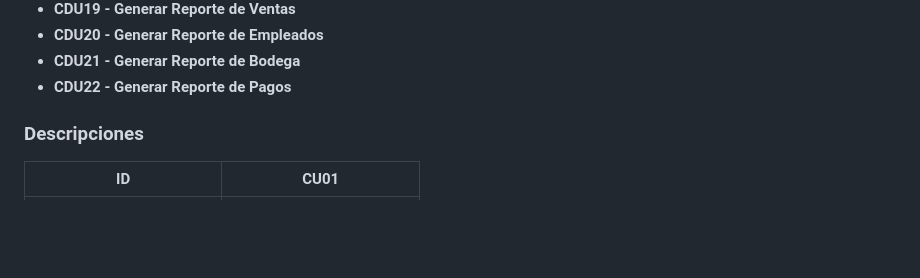
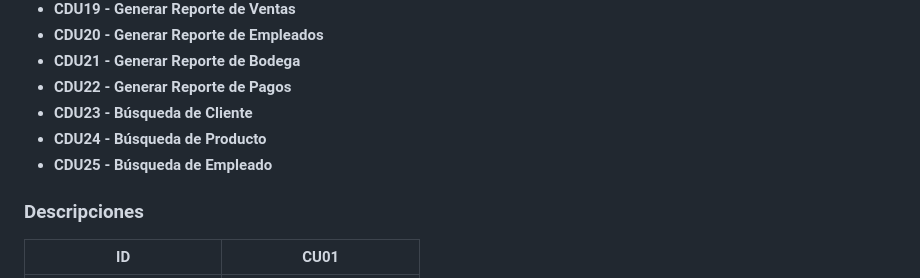
Before and after one commit to LuisCif-20/AYD2_V1S2025_PROYECTO_G9, a Markdown page: docs/README.md, the part around the change printed below. Rendered like a GitHub page; blank space fills up the shorter version.

```diff
--- a/docs/README.md
+++ b/docs/README.md
@@ -54,6 +54,11 @@ IMPORCOMGUA es una empresa guatemalteca dedicada al comercio de importaciones, e
 - **CDU20 - Generar Reporte de Empleados**
 - **CDU21 - Generar Reporte de Bodega**
 - **CDU22 - Generar Reporte de Pagos**
+- **CDU23 - Búsqueda de Cliente**
+- **CDU24 - Búsqueda de Producto**
+- **CDU25 - Búsqueda de Empleado**
+
+
 
 ### Descripciones
 | **ID**                      | CU01                    |
```
Also changed, not shown: other parts of docs/README.md (+25 -0 lines).
